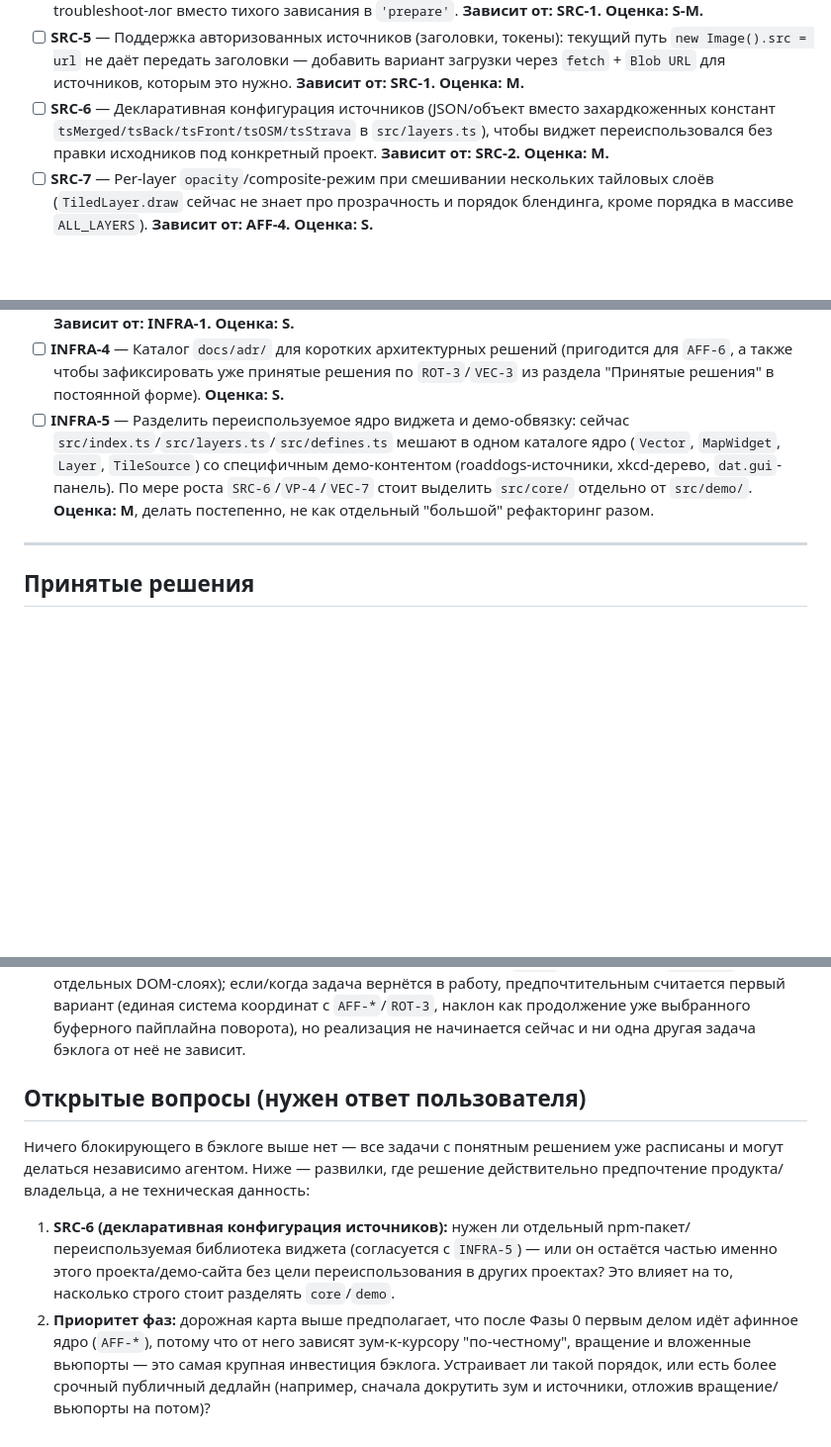
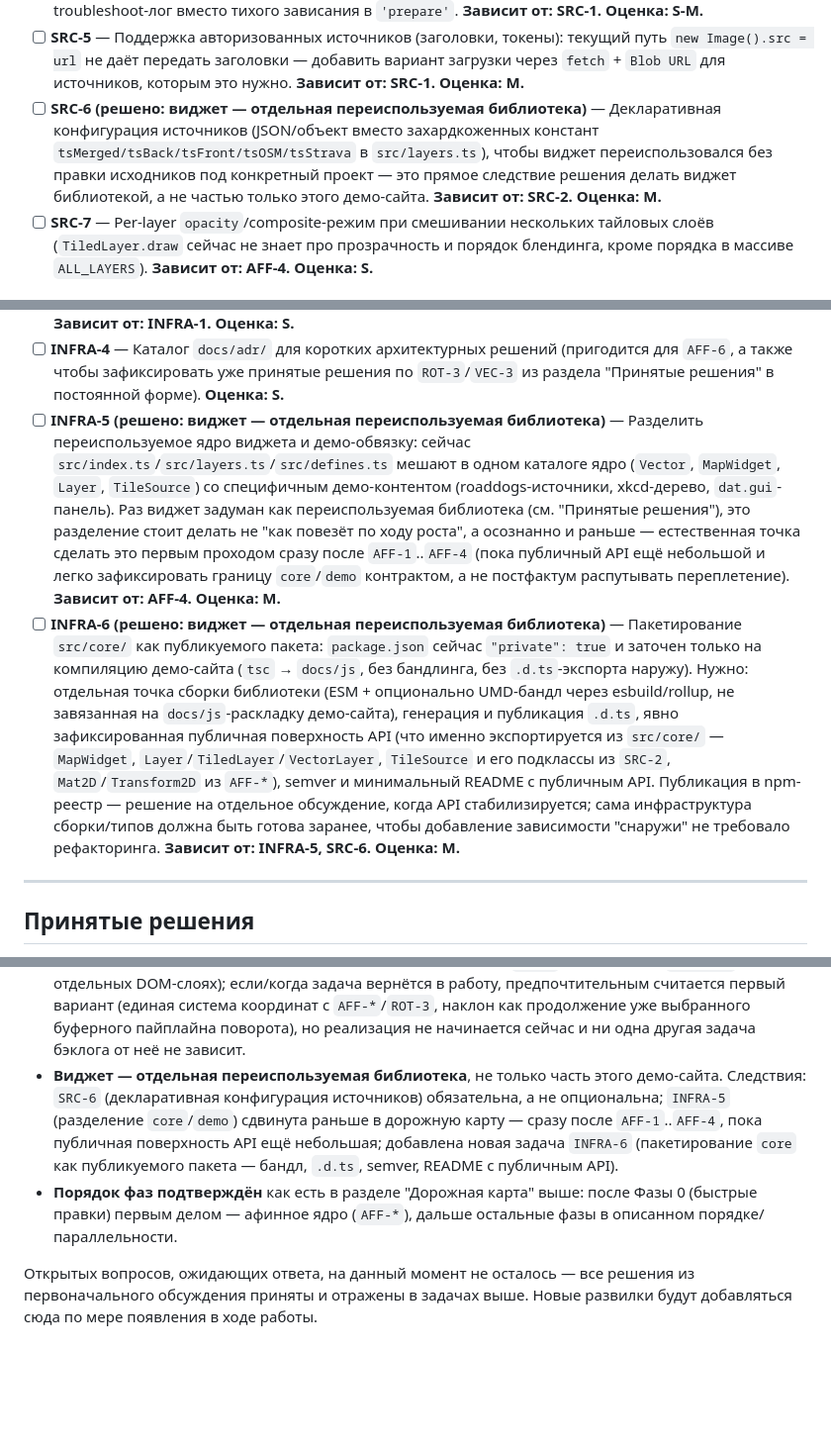
Before and after one commit to trapwalker/flatcraft, a Markdown page: BACKLOG.md, 3 parts joined by grey strips. Shown at 99% size. GitHub-like rendering; blank space fills up the shorter version.

Commit message:
docs(backlog): lock widget-as-library decision, confirm phase order
- SRC-6 becomes mandatory (declarative source config), not optional.
- INFRA-5 (core/demo split) moved earlier in the roadmap — right after
  AFF-1..AFF-4, while the public API surface is still small.
- New INFRA-6: package the core as a publishable library (bundle,
  .d.ts, semver, README documenting the public API).
- Phase order confirmed as written; open-questions section now empty
  pending future decisions.

Co-Authored-By: Claude Sonnet 5 <noreply@anthropic.com>
Claude-Session: https://claude.ai/code/session_01UH3KEmMC4WeWDVWCnUSuRG

```diff
--- a/BACKLOG.md
+++ b/BACKLOG.md
@@ -216,10 +220,12 @@
   токены): текущий путь `new Image().src = url` не даёт передать
   заголовки — добавить вариант загрузки через `fetch` + `Blob URL` для
   источников, которым это нужно. **Зависит от: SRC-1. Оценка: M.**
-- [ ] **SRC-6** — Декларативная конфигурация источников (JSON/объект
-  вместо захардкоженных констант `tsMerged/tsBack/tsFront/tsOSM/tsStrava`
-  в `src/layers.ts`), чтобы виджет переиспользовался без правки исходников
-  под конкретный проект. **Зависит от: SRC-2. Оценка: M.**
+- [ ] **SRC-6 (решено: виджет — отдельная переиспользуемая библиотека)** —
+  Декларативная конфигурация источников (JSON/объект вместо захардкоженных
+  констант `tsMerged/tsBack/tsFront/tsOSM/tsStrava` в `src/layers.ts`),
+  чтобы виджет переиспользовался без правки исходников под конкретный
+  проект — это прямое следствие решения делать виджет библиотекой, а не
+  частью только этого демо-сайта. **Зависит от: SRC-2. Оценка: M.**
 - [ ] **SRC-7** — Per-layer `opacity`/composite-режим при смешивании
   нескольких тайловых слоёв (`TiledLayer.draw` сейчас не знает про
   прозрачность и порядок блендинга, кроме порядка в массиве
@@ -420,13 +426,32 @@ vector tiles), а не только статический GeoJSON — см.
   (пригодится для `AFF-6`, а также чтобы зафиксировать уже принятые решения
   по `ROT-3`/`VEC-3` из раздела "Принятые решения" в постоянной форме).
   **Оценка: S.**
-- [ ] **INFRA-5** — Разделить переиспользуемое ядро виджета и
-  демо-обвязку: сейчас `src/index.ts`/`src/layers.ts`/`src/defines.ts`
-  мешают в одном каталоге ядро (`Vector`, `MapWidget`, `Layer`,
-  `TileSource`) со специфичным демо-контентом (roaddogs-источники,
-  xkcd-дерево, `dat.gui`-панель). По мере роста `SRC-6`/`VP-4`/`VEC-7`
-  стоит выделить `src/core/` отдельно от `src/demo/`. **Оценка: M**,
-  делать постепенно, не как отдельный "большой" рефакторинг разом.
+- [ ] **INFRA-5 (решено: виджет — отдельная переиспользуемая
+  библиотека)** — Разделить переиспользуемое ядро виджета и демо-обвязку:
+  сейчас `src/index.ts`/`src/layers.ts`/`src/defines.ts` мешают в одном
+  каталоге ядро (`Vector`, `MapWidget`, `Layer`, `TileSource`) со
+  специфичным демо-контентом (roaddogs-источники, xkcd-дерево,
+  `dat.gui`-панель). Раз виджет задуман как переиспользуемая библиотека
+  (см. "Принятые решения"), это разделение стоит делать не "как повезёт
+  по ходу роста", а осознанно и раньше — естественная точка сделать это
+  первым проходом сразу после `AFF-1`..`AFF-4` (пока публичный API ещё
+  небольшой и легко зафиксировать границу `core`/`demo` контрактом, а не
+  постфактум распутывать переплетение). **Зависит от: AFF-4. Оценка: M.**
+- [ ] **INFRA-6 (решено: виджет — отдельная переиспользуемая
+  библиотека)** — Пакетирование `src/core/` как публикуемого пакета:
+  `package.json` сейчас `"private": true` и заточен только на компиляцию
+  демо-сайта (`tsc` → `docs/js`, без бандлинга, без `.d.ts`-экспорта
+  наружу). Нужно: отдельная точка сборки библиотеки (ESM + опционально
+  UMD-бандл через esbuild/rollup, не завязанная на `docs/js`-раскладку
+  демо-сайта), генерация и публикация `.d.ts`, явно зафиксированная
+  публичная поверхность API (что именно экспортируется из `src/core/` —
+  `MapWidget`, `Layer`/`TiledLayer`/`VectorLayer`, `TileSource` и его
+  подклассы из `SRC-2`, `Mat2D`/`Transform2D` из `AFF-*`), semver и
+  минимальный README с публичным API. Публикация в npm-реестр — решение
+  на отдельное обсуждение, когда API стабилизируется; сама
+  инфраструктура сборки/типов должна быть готова заранее, чтобы
+  добавление зависимости "снаружи" не требовало рефакторинга.
+  **Зависит от: INFRA-5, SRC-6. Оценка: M.**
 
 ---
 
@@ -462,22 +487,17 @@ vector tiles), а не только статический GeoJSON — см.
   (единая система координат с `AFF-*`/`ROT-3`, наклон как продолжение уже
   выбранного буферного пайплайна поворота), но реализация не начинается
   сейчас и ни одна другая задача бэклога от неё не зависит.
+- **Виджет — отдельная переиспользуемая библиотека**, не только часть
+  этого демо-сайта. Следствия: `SRC-6` (декларативная конфигурация
+  источников) обязательна, а не опциональна; `INFRA-5` (разделение
+  `core`/`demo`) сдвинута раньше в дорожную карту — сразу после
+  `AFF-1`..`AFF-4`, пока публичная поверхность API ещё небольшая; добавлена
+  новая задача `INFRA-6` (пакетирование `core` как публикуемого пакета —
+  бандл, `.d.ts`, semver, README с публичным API).
+- **Порядок фаз подтверждён** как есть в разделе "Дорожная карта" выше:
+  после Фазы 0 (быстрые правки) первым делом — афинное ядро (`AFF-*`),
+  дальше остальные фазы в описанном порядке/параллельности.
 
-## Открытые вопросы (нужен ответ пользователя)
-
-Ничего блокирующего в бэклоге выше нет — все задачи с понятным решением
-уже расписаны и могут делаться независимо агентом. Ниже — развилки, где
-решение действительно предпочтение продукта/владельца, а не техническая
-данность:
-
-1. **SRC-6 (декларативная конфигурация источников):** нужен ли отдельный
-   npm-пакет/переиспользуемая библиотека виджета (согласуется с
-   `INFRA-5`) — или он остаётся частью именно этого проекта/демо-сайта
-   без цели переиспользования в других проектах? Это влияет на то,
-   насколько строго стоит разделять `core`/`demo`.
-2. **Приоритет фаз:** дорожная карта выше предполагает, что после
-   Фазы 0 первым делом идёт афинное ядро (`AFF-*`), потому что от него
-   зависят зум-к-курсору "по-честному", вращение и вложенные вьюпорты —
-   это самая крупная инвестиция бэклога. Устраивает ли такой порядок, или
-   есть более срочный публичный дедлайн (например, сначала докрутить зум и
-   источники, отложив вращение/вьюпорты на потом)?
+Открытых вопросов, ожидающих ответа, на данный момент не осталось — все
+решения из первоначального обсуждения приняты и отражены в задачах выше.
+Новые развилки будут добавляться сюда по мере появления в ходе работы.
```
Also changed, not shown: other parts of BACKLOG.md (+5 -1 lines).
